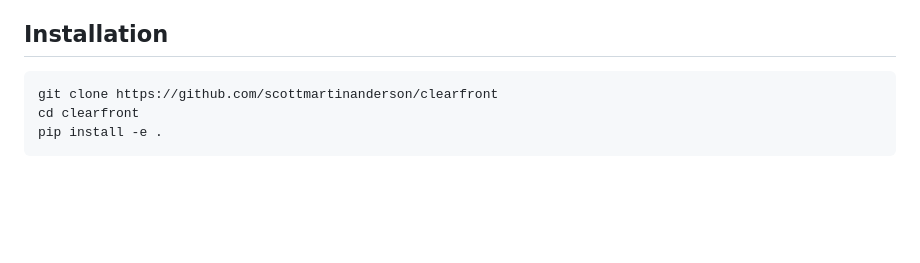
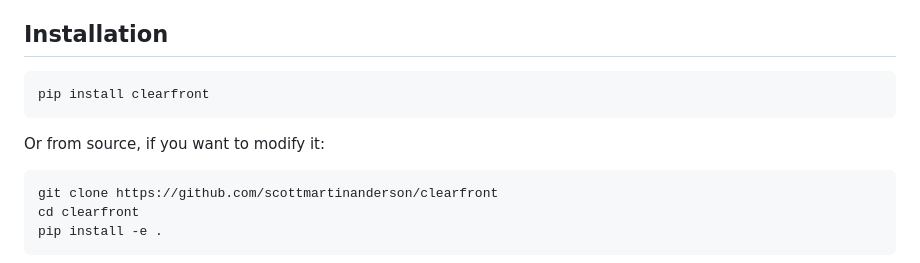
Before and after one commit to scottmartinanderson/clearfront, a Markdown page: README.md, the part around the change. GitHub-like rendering; blank space fills up the shorter version.

Commit message:
Lead the install with pip
The README opened with a clone and a source build. Clearfront is on
PyPI, so one line does it. The source method stays for anyone who wants
to modify it, it just is not the first thing a new visitor reads.

````diff
--- a/README.md
+++ b/README.md
@@ -35,6 +35,12 @@
 Clearfront is an AI agent for Open Source Intelligence with five interfaces: an interactive terminal REPL, a direct CLI, a browser-based web console, an MCP server exposable to Claude Code, Claude Desktop or any MCP-compatible client, and an agent skill for any client following the Agent Skills standard. The AI layer uses Anthropic's native tool use API (or a local Ollama model, or any OpenAI-compatible endpoint): the model issues hard stops when it needs a tool, your code executes the real binary, the actual output goes back, hallucination in tool results is structurally impossible.
 
 ## Installation
+
+```bash
+pip install clearfront
+```
+
+Or from source, if you want to modify it:
 
 ```bash
 git clone https://github.com/scottmartinanderson/clearfront
````
